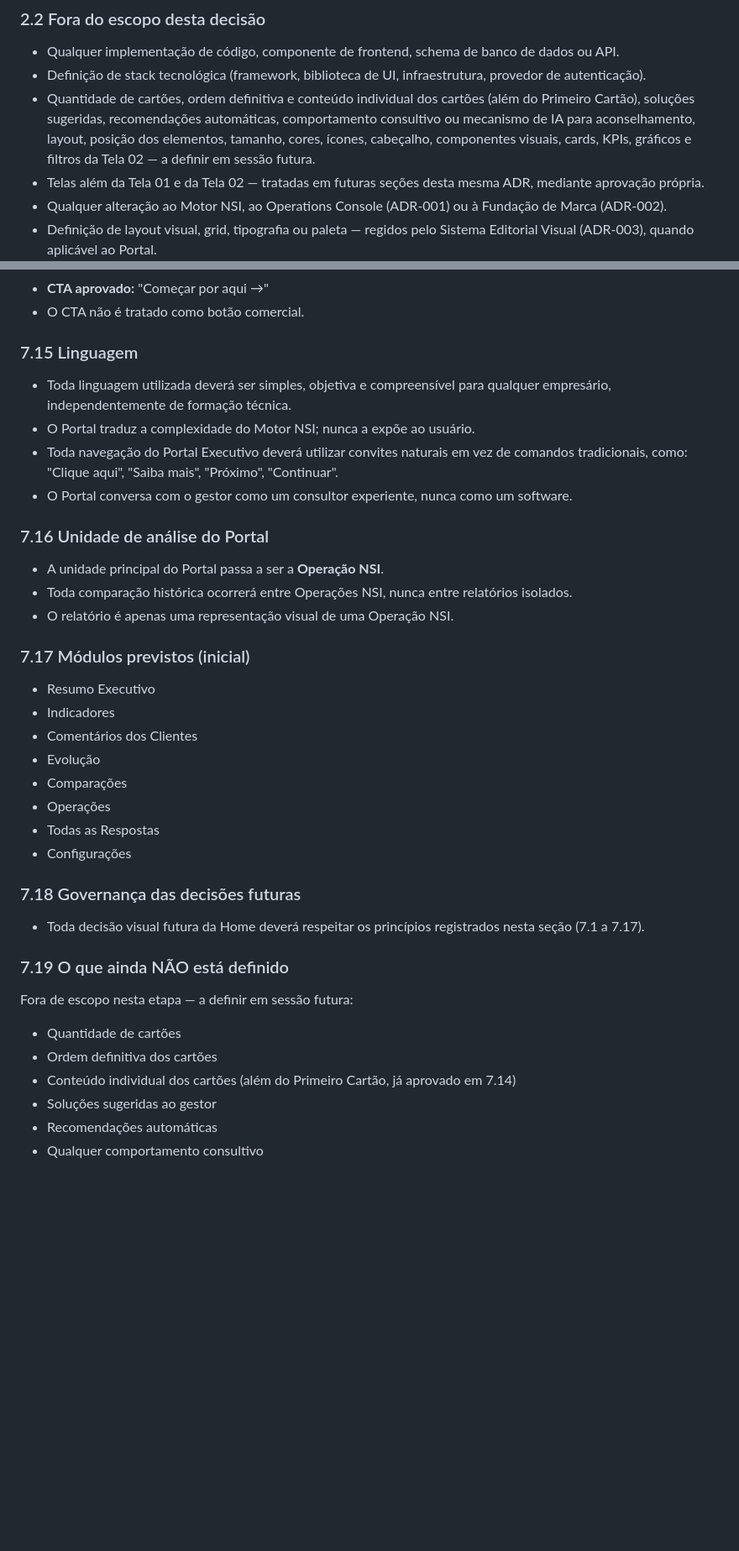
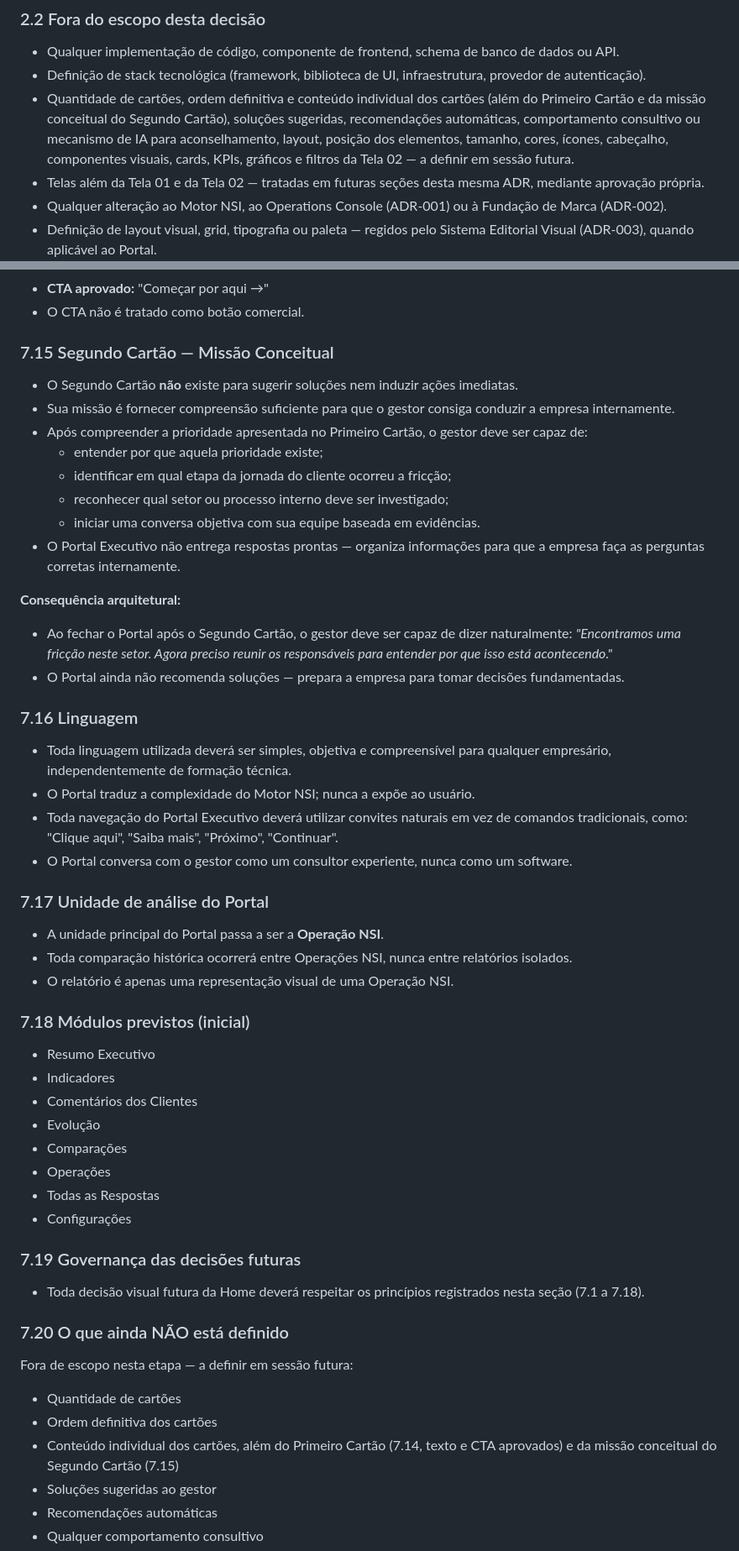
Before and after one commit to kmhvia-cmd/nsi-pos-venda, a Markdown page: docs/architecture/ADR-004-portal-executivo-cliente.md, 2 parts joined by grey strips. Shown at 84% size. Rendered like a GitHub page; blank space fills up the shorter version.

Commit message:
docs: registra missao conceitual do Segundo Cartao na ADR-004 (Tela 02)
O Segundo Cartao nao sugere solucoes nem induz acoes imediatas: sua
missao e dar ao gestor compreensao suficiente para conduzir a empresa
internamente apos a prioridade apontada pelo Primeiro Cartao -- por
que ela existe, em qual etapa da jornada do cliente ocorreu a friccao,
qual setor investigar, e como iniciar uma conversa objetiva com a
equipe baseada em evidencias (7.15).

O Portal nao entrega respostas prontas; organiza informacoes para que
a empresa faca as perguntas certas internamente.

Status da Tela 02 permanece EM ARQUITETURA; conteudo do Segundo
Cartao, layout, KPIs, graficos, metricas, solucoes e recomendacoes
automaticas seguem fora de escopo.

Co-Authored-By: Claude Sonnet 5 <noreply@anthropic.com>

```diff
--- a/docs/architecture/ADR-004-portal-executivo-cliente.md
+++ b/docs/architecture/ADR-004-portal-executivo-cliente.md
@@ -35,7 +35,7 @@ Esta ADR não implementa nada. Ela define, antes de qualquer código, **como o c
 
 - Qualquer implementação de código, componente de frontend, schema de banco de dados ou API.
 - Definição de stack tecnológica (framework, biblioteca de UI, infraestrutura, provedor de autenticação).
-- Quantidade de cartões, ordem definitiva e conteúdo individual dos cartões (além do Primeiro Cartão), soluções sugeridas, recomendações automáticas, comportamento consultivo ou mecanismo de IA para aconselhamento, layout, posição dos elementos, tamanho, cores, ícones, cabeçalho, componentes visuais, cards, KPIs, gráficos e filtros da Tela 02 — a definir em sessão futura.
+- Quantidade de cartões, ordem definitiva e conteúdo individual dos cartões (além do Primeiro Cartão e da missão conceitual do Segundo Cartão), soluções sugeridas, recomendações automáticas, comportamento consultivo ou mecanismo de IA para aconselhamento, layout, posição dos elementos, tamanho, cores, ícones, cabeçalho, componentes visuais, cards, KPIs, gráficos e filtros da Tela 02 — a definir em sessão futura.
 - Telas além da Tela 01 e da Tela 02 — tratadas em futuras seções desta mesma ADR, mediante aprovação própria.
 - Qualquer alteração ao Motor NSI, ao Operations Console (ADR-001) ou à Fundação de Marca (ADR-002).
 - Definição de layout visual, grid, tipografia ou paleta — regidos pelo Sistema Editorial Visual (ADR-003), quando aplicável ao Portal.
@@ -250,20 +250,36 @@ Ser a porta de entrada do cliente ao Portal Executivo — a primeira impressão
 - **CTA aprovado:** "Começar por aqui →"
 - O CTA não é tratado como botão comercial.
 
-### 7.15 Linguagem
+### 7.15 Segundo Cartão — Missão Conceitual
+
+- O Segundo Cartão **não** existe para sugerir soluções nem induzir ações imediatas.
+- Sua missão é fornecer compreensão suficiente para que o gestor consiga conduzir a empresa internamente.
+- Após compreender a prioridade apresentada no Primeiro Cartão, o gestor deve ser capaz de:
+  - entender por que aquela prioridade existe;
+  - identificar em qual etapa da jornada do cliente ocorreu a fricção;
+  - reconhecer qual setor ou processo interno deve ser investigado;
+  - iniciar uma conversa objetiva com sua equipe baseada em evidências.
+- O Portal Executivo não entrega respostas prontas — organiza informações para que a empresa faça as perguntas corretas internamente.
+
+**Consequência arquitetural:**
+
+- Ao fechar o Portal após o Segundo Cartão, o gestor deve ser capaz de dizer naturalmente: *"Encontramos uma fricção neste setor. Agora preciso reunir os responsáveis para entender por que isso está acontecendo."*
+- O Portal ainda não recomenda soluções — prepara a empresa para tomar decisões fundamentadas.
+
+### 7.16 Linguagem
 
 - Toda linguagem utilizada deverá ser simples, objetiva e compreensível para qualquer empresário, independentemente de formação técnica.
 - O Portal traduz a complexidade do Motor NSI; nunca a expõe ao usuário.
 - Toda navegação do Portal Executivo deverá utilizar convites naturais em vez de comandos tradicionais, como: "Clique aqui", "Saiba mais", "Próximo", "Continuar".
 - O Portal conversa com o gestor como um consultor experiente, nunca como um software.
 
-### 7.16 Unidade de análise do Portal
+### 7.17 Unidade de análise do Portal
 
 - A unidade principal do Portal passa a ser a **Operação NSI**.
 - Toda comparação histórica ocorrerá entre Operações NSI, nunca entre relatórios isolados.
 - O relatório é apenas uma representação visual de uma Operação NSI.
 
-### 7.17 Módulos previstos (inicial)
+### 7.18 Módulos previstos (inicial)
 
 - Resumo Executivo
 - Indicadores
@@ -274,17 +290,17 @@ Ser a porta de entrada do cliente ao Portal Executivo — a primeira impressão
 - Todas as Respostas
 - Configurações
 
-### 7.18 Governança das decisões futuras
+### 7.19 Governança das decisões futuras
 
-- Toda decisão visual futura da Home deverá respeitar os princípios registrados nesta seção (7.1 a 7.17).
+- Toda decisão visual futura da Home deverá respeitar os princípios registrados nesta seção (7.1 a 7.18).
 
-### 7.19 O que ainda NÃO está definido
+### 7.20 O que ainda NÃO está definido
 
 Fora de escopo nesta etapa — a definir em sessão futura:
 
 - Quantidade de cartões
 - Ordem definitiva dos cartões
-- Conteúdo individual dos cartões (além do Primeiro Cartão, já aprovado em 7.14)
+- Conteúdo individual dos cartões, além do Primeiro Cartão (7.14, texto e CTA aprovados) e da missão conceitual do Segundo Cartão (7.15)
 - Soluções sugeridas ao gestor
 - Recomendações automáticas
 - Qualquer comportamento consultivo
```
Also changed, not shown: other parts of docs/architecture/ADR-004-portal-executivo-cliente.md (+3 -3 lines).
